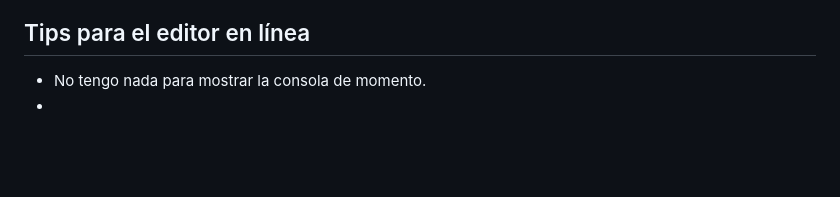
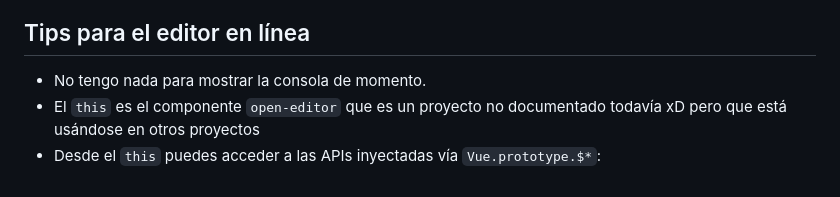
Before and after one commit to allnulled/conductometria-api, a Markdown page: README.md, the part around the change. Rendered like a GitHub page; blank space fills up the shorter version.

```diff
--- a/README.md
+++ b/README.md
@@ -122,4 +122,5 @@ cm.persistIn("test.json");
 ## Tips para el editor en línea
 
 - No tengo nada para mostrar la consola de momento.
--
+- El `this` es el componente `open-editor` que es un proyecto no documentado todavía xD pero que está usándose en otros proyectos
+- Desde el `this` puedes acceder a las APIs inyectadas vía `Vue.prototype.$*`:
```
